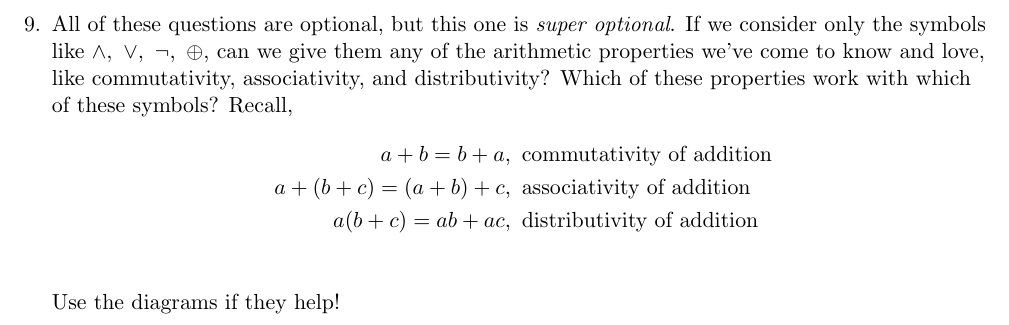
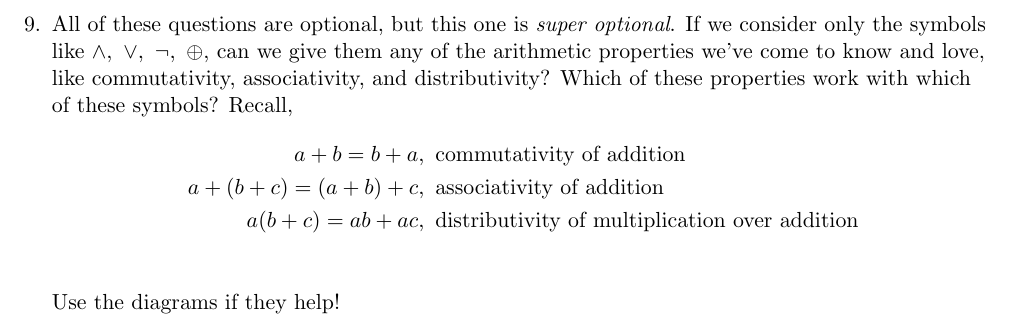
Before and after one commit to nodeadtree/sq_repo, a LaTeX document (sq_repo/logic_gates_2/main.tex): part of page 6 of 6, cut so that both start at the same text. Compiled offline with pdfLaTeX.

Commit message:
Final edits

```diff
--- a/sq_repo/logic_gates_2/main.tex
+++ b/sq_repo/logic_gates_2/main.tex
@@ -256,7 +256,7 @@ of XOR.\\
         \begin{align*}
             a+b=b+a&,\ \text{commutativity of addition}\\
             a+(b+c)=(a+b)+c&,\ \text{associativity of addition}\\
-            a(b+c)=ab+ac&,\ \text{distributivity of addition}\\
+            a(b+c)=ab+ac&,\ \text{distributivity of multiplication over addition}\\
         \end{align*}
         Use the diagrams if they help!
 \end{enumerate}
```
Also changed, not shown: sq_repo/logic_gates_2/main.pdf.
